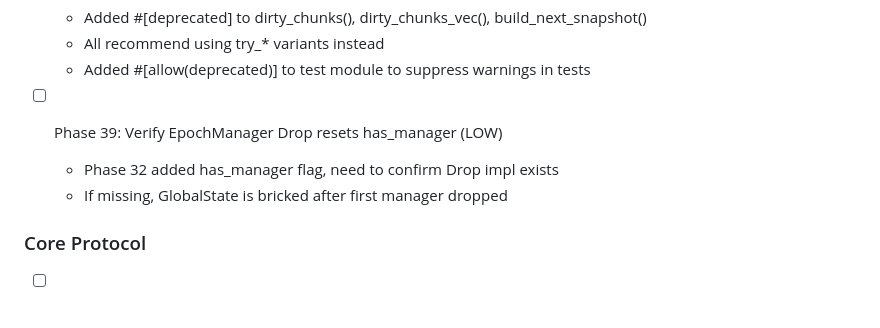
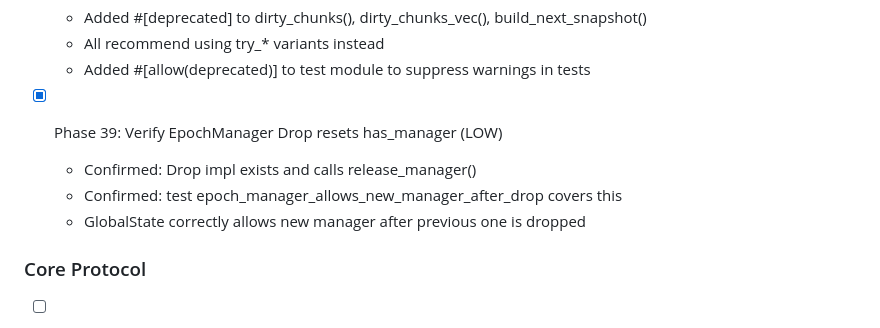
Before and after one commit to igor53627/morphogenesis, a Markdown page: docs/KANBAN.md, the part around the change. Rendered like a GitHub page.

Commit message:
Phase 39: Verify EpochManager Drop resets has_manager
Verified that Phase 32 implementation is complete:
- Drop impl exists and calls release_manager()
- Test epoch_manager_allows_new_manager_after_drop already covers this case
- No code changes needed, just verification and KANBAN update

```diff
--- a/docs/KANBAN.md
+++ b/docs/KANBAN.md
@@ -134,9 +134,10 @@ Hardening issues found in post-phase-34 review:
   - All recommend using try_* variants instead
   - Added #[allow(deprecated)] to test module to suppress warnings in tests
 
-- [ ] Phase 39: Verify EpochManager Drop resets has_manager (LOW)
-  - Phase 32 added has_manager flag, need to confirm Drop impl exists
-  - If missing, GlobalState is bricked after first manager dropped
+- [x] Phase 39: Verify EpochManager Drop resets has_manager (LOW)
+  - Confirmed: Drop impl exists and calls release_manager()
+  - Confirmed: test epoch_manager_allows_new_manager_after_drop covers this
+  - GlobalState correctly allows new manager after previous one is dropped
 
 ### Core Protocol
 - [ ] UBT Merkle proof generation
```
Also changed, not shown: docs/morphogenesis_paper.md (+2 -2 lines).
